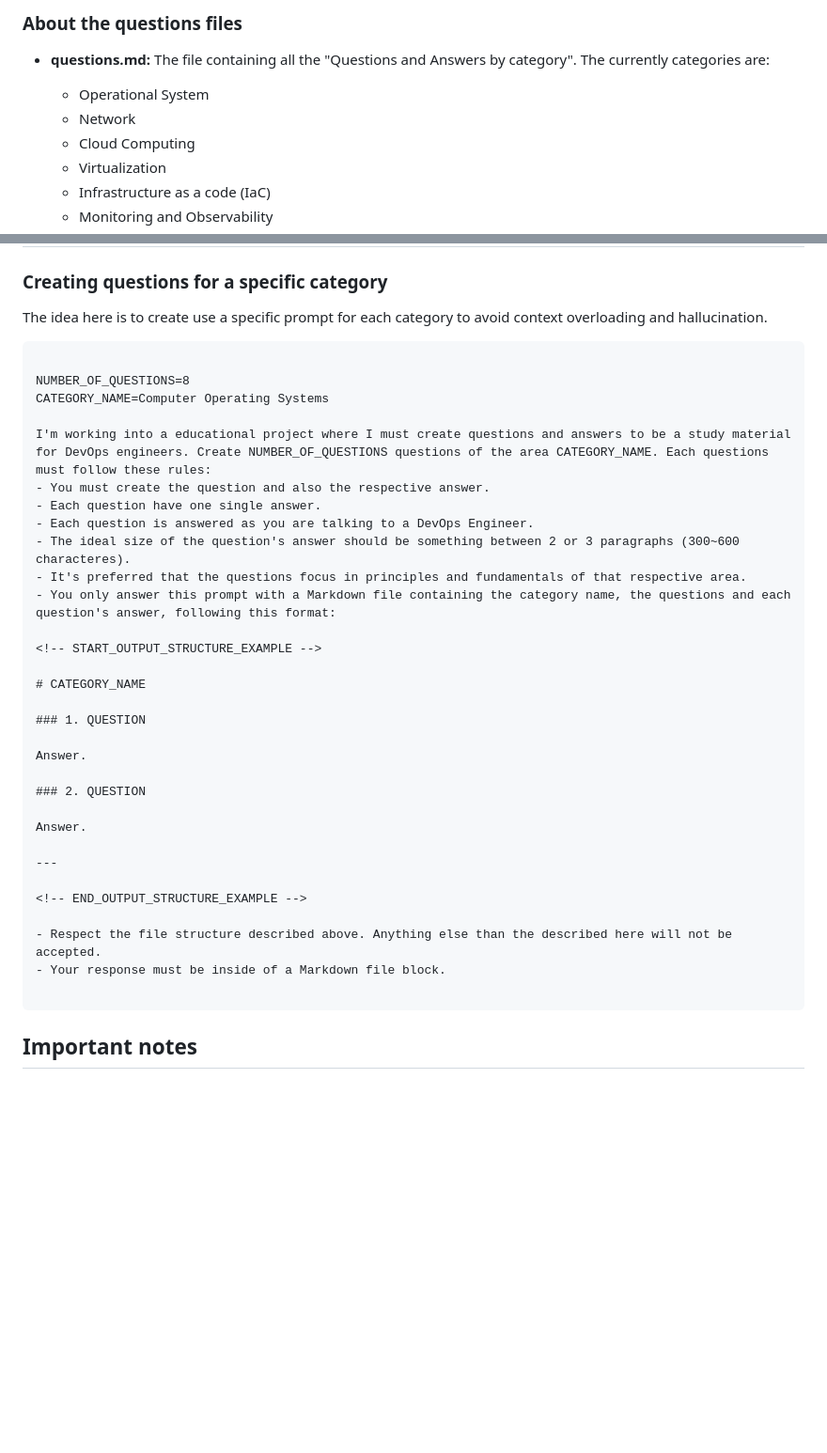
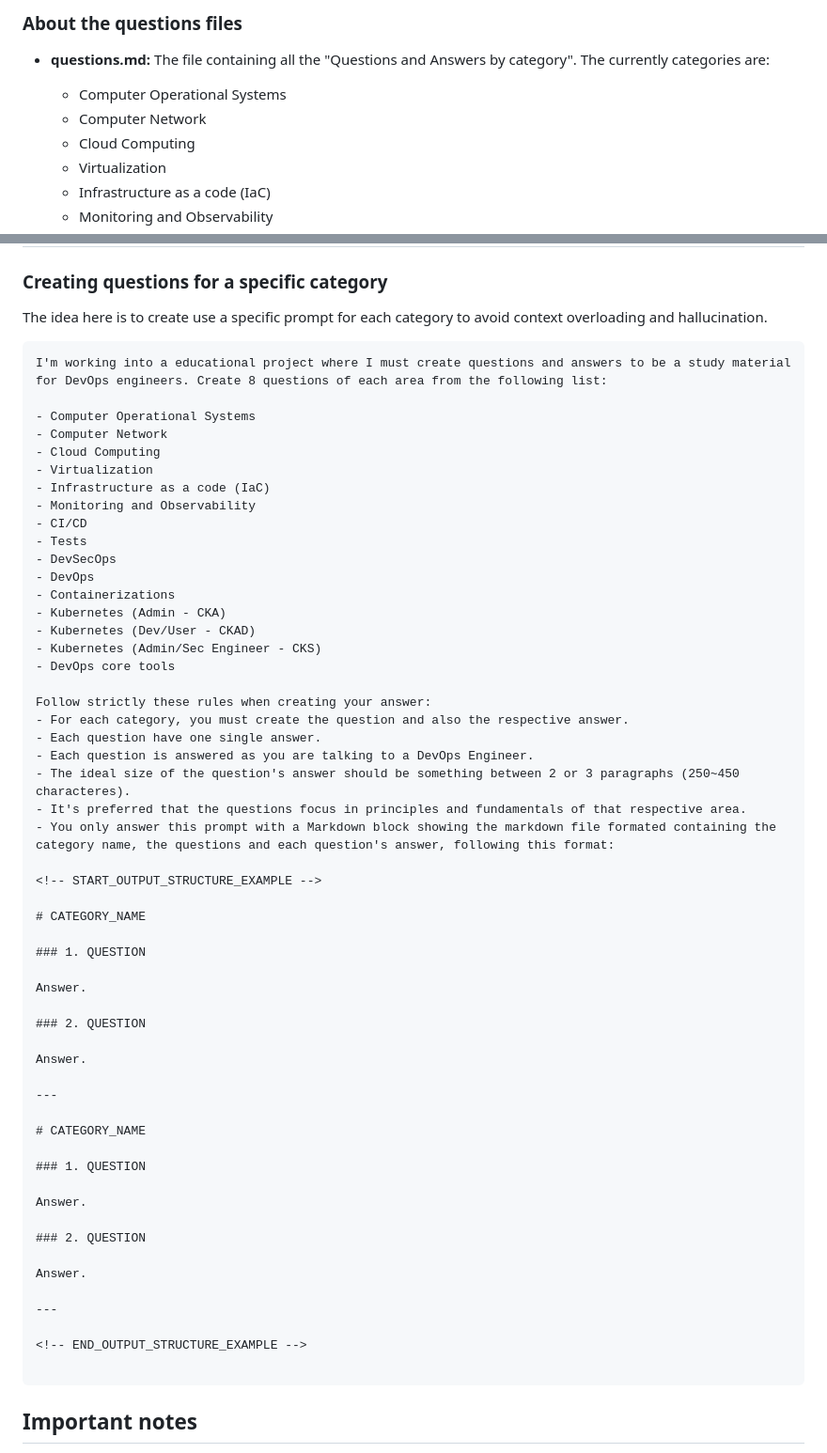
Before and after one commit to ViniciusPilan/flash-cards, a Markdown page: README.md, 2 parts joined by grey strips. Shown at 94% size. Rendered like a GitHub page; blank space fills up the shorter version.

Commit message:
chore(readme): add new instructions about prompt to create Q and A

````diff
--- a/README.md
+++ b/README.md
@@ -21,8 +21,8 @@ You can use these files with the make instructions :)
 
 ### About the questions files
 - **questions.md:** The file containing all the "Questions and Answers by category". The currently categories are:
-    - Operational System
-    - Network
+    - Computer Operational Systems
+    - Computer Network
     - Cloud Computing
     - Virtualization
     - Infrastructure as a code (IaC)
@@ -47,18 +47,33 @@ When index.html loads in a browser, it executes script.js. The script fetches qu
 
 ### Creating questions for a specific category
 The idea here is to create use a specific prompt for each category to avoid context overloading and hallucination.
+
 ```md
+I'm working into a educational project where I must create questions and answers to be a study material for DevOps engineers. Create 8 questions of each area from the following list:
 
-NUMBER_OF_QUESTIONS=8
-CATEGORY_NAME=Computer Operating Systems
+- Computer Operational Systems
+- Computer Network
+- Cloud Computing
+- Virtualization
+- Infrastructure as a code (IaC)
+- Monitoring and Observability
+- CI/CD
+- Tests
+- DevSecOps
+- DevOps
+- Containerizations
+- Kubernetes (Admin - CKA)
+- Kubernetes (Dev/User - CKAD)
+- Kubernetes (Admin/Sec Engineer - CKS)
+- DevOps core tools
 
-I'm working into a educational project where I must create questions and answers to be a study material for DevOps engineers. Create NUMBER_OF_QUESTIONS questions of the area CATEGORY_NAME. Each questions must follow these rules:
-- You must create the question and also the respective answer.
+Follow strictly these rules when creating your answer:
+- For each category, you must create the question and also the respective answer.
 - Each question have one single answer.
 - Each question is answered as you are talking to a DevOps Engineer.
-- The ideal size of the question's answer should be something between 2 or 3 paragraphs (300~600 characteres).
+- The ideal size of the question's answer should be something between 2 or 3 paragraphs (250~450 characteres).
 - It's preferred that the questions focus in principles and fundamentals of that respective area.
-- You only answer this prompt with a Markdown file containing the category name, the questions and each question's answer, following this format:
+- You only answer this prompt with a Markdown block showing the markdown file formated containing the category name, the questions and each question's answer, following this format:
 
 <!-- START_OUTPUT_STRUCTURE_EXAMPLE -->
 
@@ -74,10 +89,19 @@ Answer.
 
 ---
 
+# CATEGORY_NAME
+
+### 1. QUESTION
+
+Answer.
+
+### 2. QUESTION
+
+Answer.
+
+---
+
 <!-- END_OUTPUT_STRUCTURE_EXAMPLE -->
-
-- Respect the file structure described above. Anything else than the described here will not be accepted.
-- Your response must be inside of a Markdown file block.
 
 ```
 
````
